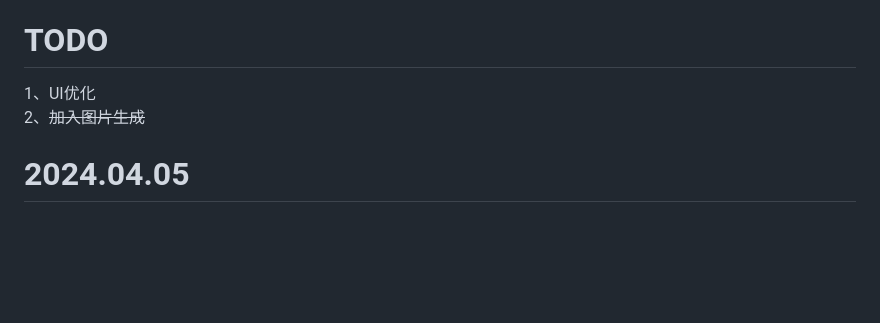
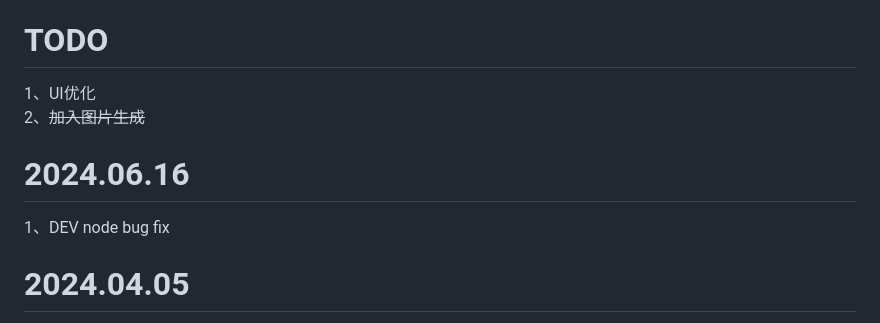
Before and after one commit to glovebx/moco-ai-client, a Markdown page: README_ZH-CN.md, the part around the change. Drawn GitHub-style; blank space fills up the shorter version.

```diff
--- a/README_ZH-CN.md
+++ b/README_ZH-CN.md
@@ -48,6 +48,9 @@ Your handy AI assistant
 1、UI优化
 2、~~加入图片生成~~
 
+# 2024.06.16
+1、DEV node bug fix
+
 # 2024.04.05
 1、增加自定义角色设置
 
```
Also changed, not shown: README.md (+3 -0 lines), README_JA-JP.md (+3 -0 lines).
